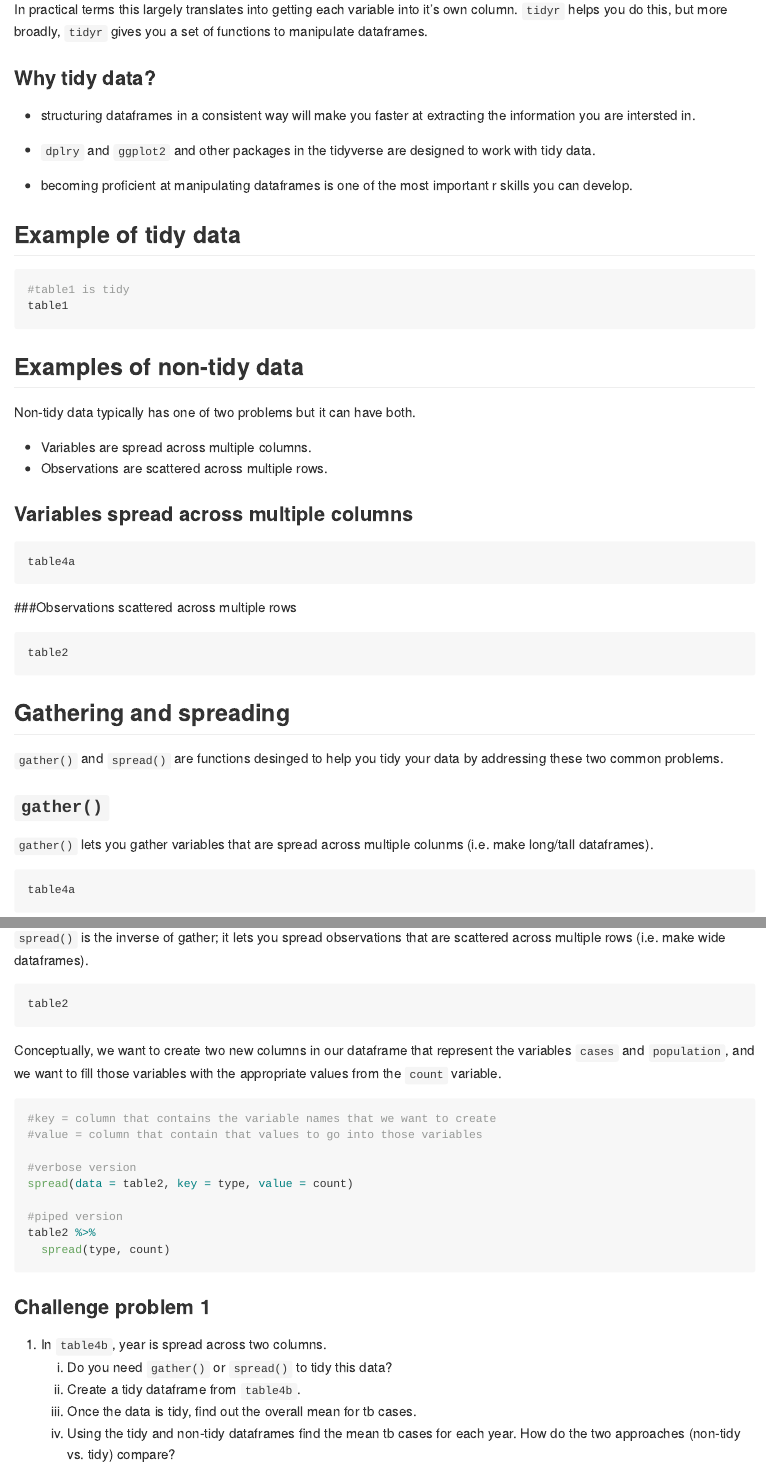
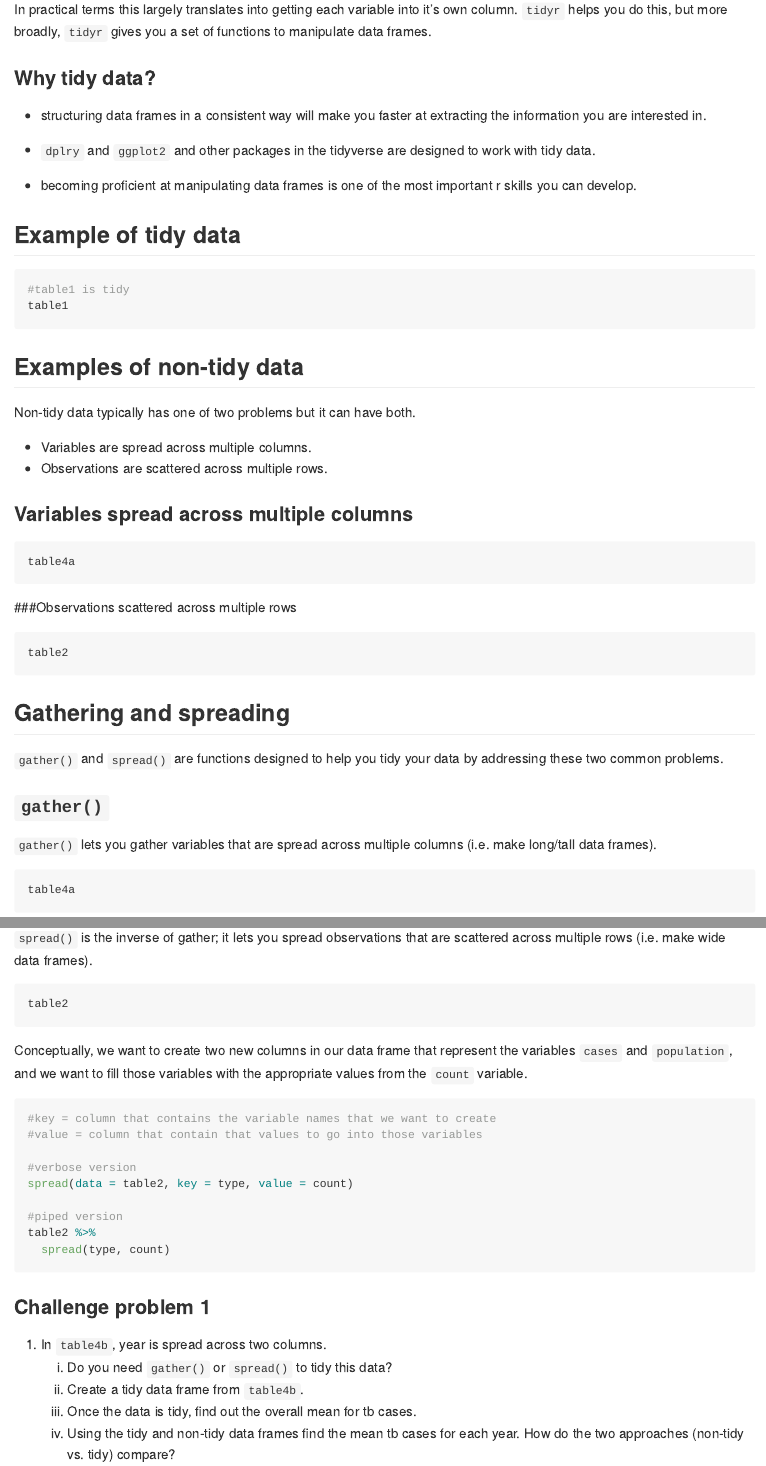
Before and after one commit to wmhall/tidyr_lesson, an R Markdown document (tidyr_lesson.Rmd): the page in a window 1100 px wide, from 390 px down, and a second part further down, joined at a grey line. Rendered offline with R 4.5, knitr and Pandoc, with nearby package versions; the code chunks are not run, so their results and figures are left out; long lines of code are wrapped.

Commit message:
fixing typos

````diff
--- a/tidyr_lesson.Rmd
+++ b/tidyr_lesson.Rmd
@@ -17,14 +17,14 @@ Data is *tidy* if it is in a table that follows these rules:
 * Each column is a variable
 * Each row is an observation*
 
-In practical terms this largely translates into getting each variable into it's own column. `tidyr` helps you do this, but more broadly, `tidyr` gives you a set of functions to manipulate dataframes.
+In practical terms this largely translates into getting each variable into it's own column. `tidyr` helps you do this, but more broadly, `tidyr` gives you a set of functions to manipulate data frames.
 
 ### Why tidy data?
 
-* structuring dataframes in a consistent way will make you faster at extracting the information you are intersted in.
+* structuring data frames in a consistent way will make you faster at extracting the information you are interested in.
 * `dplry` and `ggplot2` and other packages in the tidyverse are  designed to work with tidy data.
 
-* becoming proficient at manipulating dataframes is one of the most important r skills you can develop.
+* becoming proficient at manipulating data frames is one of the most important r skills you can develop.
 
 ## Example of tidy data
 
@@ -55,11 +55,11 @@ table2
 
 ## Gathering and spreading
 
-`gather()` and `spread()` are functions desinged to help you tidy your data by addressing these two common problems.
+`gather()` and `spread()` are functions designed to help you tidy your data by addressing these two common problems.
 
 ### `gather()`
 
-`gather()` lets you gather variables that are spread across multiple colunms (i.e. make long/tall dataframes).
+`gather()` lets you gather variables that are spread across multiple columns (i.e. make long/tall data frames).
 
 ```{r}
 table4a
@@ -83,13 +83,13 @@ table4a %>%
 
 ### `spread()`
 
-`spread()` is the inverse of gather; it lets you spread observations that are scattered across multiple rows (i.e. make wide dataframes).
+`spread()` is the inverse of gather; it lets you spread observations that are scattered across multiple rows (i.e. make wide data frames).
 
 ```{r}
 table2
 ```
 
-Conceptually, we want to create two new columns in our dataframe that represent the variables `cases` and `population`, and we want to fill those variables with the appropriate values from the `count` variable.
+Conceptually, we want to create two new columns in our data frame that represent the variables `cases` and `population`, and we want to fill those variables with the appropriate values from the `count` variable.
 
 ```{r}
 #key = column that contains the variable names that we want to create
@@ -109,9 +109,9 @@ table2 %>%
 
 1. In `table4b`, year is spread across two columns.
     a) Do you need `gather()` or `spread()` to tidy this data?
-    b) Create a tidy dataframe from `table4b`.
+    b) Create a tidy data frame from `table4b`.
     c) Once the data is tidy, find out the overall mean for tb cases.
-    d) Using the tidy and non-tidy dataframes find the mean tb cases for each year. How do the two approaches (non-tidy vs. tidy) compare?
+    d) Using the tidy and non-tidy data frames find the mean tb cases for each year. How do the two approaches (non-tidy vs. tidy) compare?
 
 ##Seperating and uniting
 
````
Also changed, not shown: tidyr_lesson.md, tidyr_lesson.Rmd (10 more changed lines), 1 other file.
